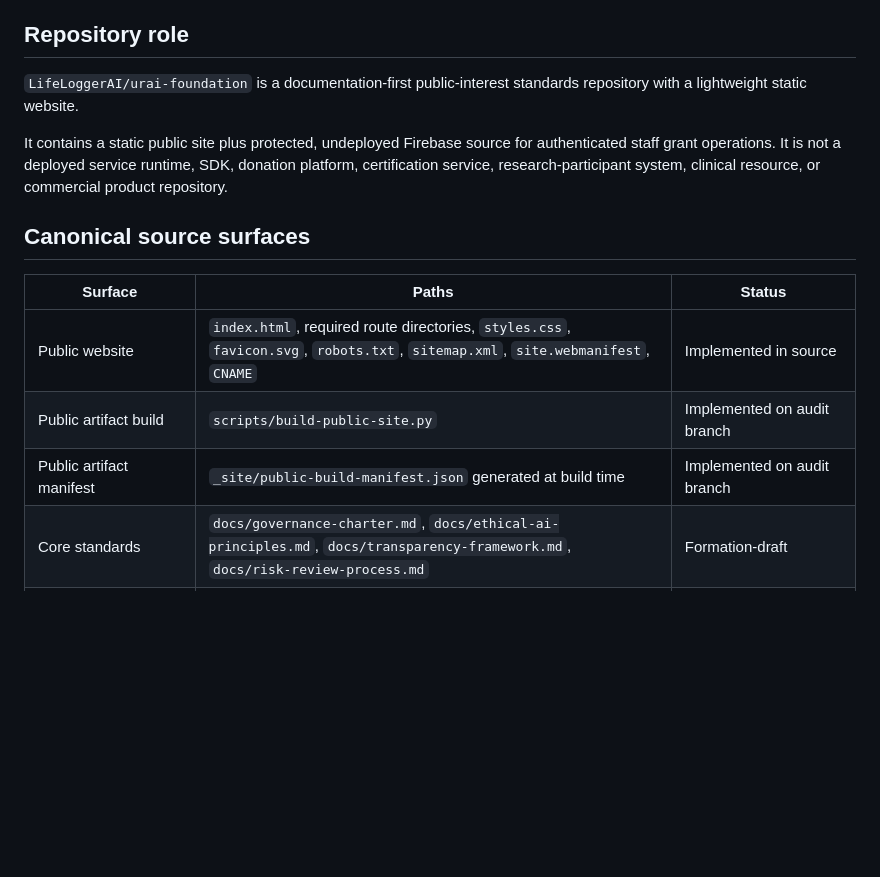
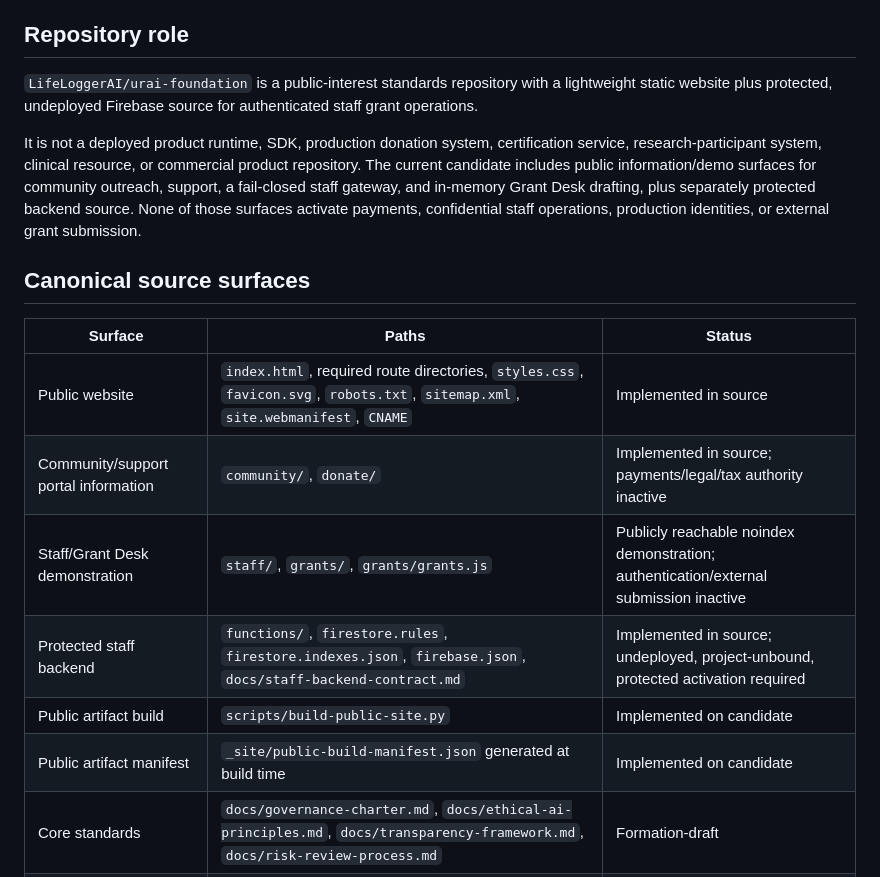
Before and after one commit to LifeLoggerAI/urai-foundation, a Markdown page: docs/implementation-map.md, the part around one of its changes. GitHub-like rendering; blank space fills up the shorter version.

```diff
--- a/docs/implementation-map.md
+++ b/docs/implementation-map.md
@@ -5,17 +5,20 @@ Last reviewed: 2026-07-06
 
 ## Repository role
 
-`LifeLoggerAI/urai-foundation` is a documentation-first public-interest standards repository with a lightweight static website.
+`LifeLoggerAI/urai-foundation` is a public-interest standards repository with a lightweight static website plus protected, undeployed Firebase source for authenticated staff grant operations.
 
-It contains a static public site plus protected, undeployed Firebase source for authenticated staff grant operations. It is not a deployed service runtime, SDK, donation platform, certification service, research-participant system, clinical resource, or commercial product repository.
+It is not a deployed product runtime, SDK, production donation system, certification service, research-participant system, clinical resource, or commercial product repository. The current candidate includes public information/demo surfaces for community outreach, support, a fail-closed staff gateway, and in-memory Grant Desk drafting, plus separately protected backend source. None of those surfaces activate payments, confidential staff operations, production identities, or external grant submission.
 
 ## Canonical source surfaces
 
 | Surface | Paths | Status |
 | --- | --- | --- |
 | Public website | `index.html`, required route directories, `styles.css`, `favicon.svg`, `robots.txt`, `sitemap.xml`, `site.webmanifest`, `CNAME` | Implemented in source |
-| Public artifact build | `scripts/build-public-site.py` | Implemented on audit branch |
-| Public artifact manifest | `_site/public-build-manifest.json` generated at build time | Implemented on audit branch |
+| Community/support portal information | `community/`, `donate/` | Implemented in source; payments/legal/tax authority inactive |
+| Staff/Grant Desk demonstration | `staff/`, `grants/`, `grants/grants.js` | Publicly reachable noindex demonstration; authentication/external submission inactive |
+| Protected staff backend | `functions/`, `firestore.rules`, `firestore.indexes.json`, `firebase.json`, `docs/staff-backend-contract.md` | Implemented in source; undeployed, project-unbound, protected activation required |
+| Public artifact build | `scripts/build-public-site.py` | Implemented on candidate |
+| Public artifact manifest | `_site/public-build-manifest.json` generated at build time | Implemented on candidate |
 | Core standards | `docs/governance-charter.md`, `docs/ethical-ai-principles.md`, `docs/transparency-framework.md`, `docs/risk-review-process.md` | Formation-draft |
 | Standards registry | `standards/registry.json`, `standards/registry.schema.json` | Formation-draft |
 | Product integration | `docs/product-integration-contract.md` | Formation-draft |
```
Also changed, not shown: other parts of docs/implementation-map.md (+56 -29 lines).
